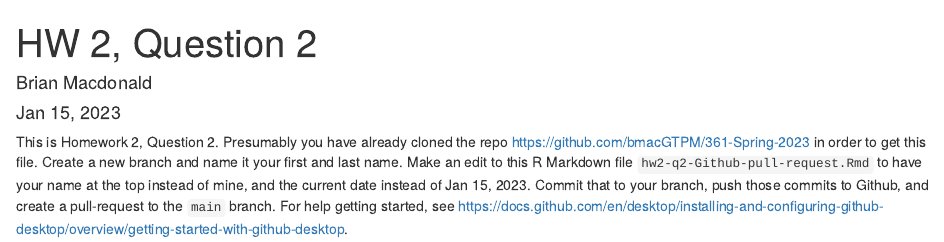
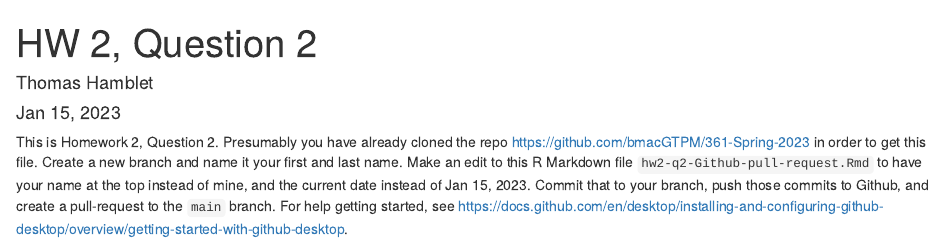
Before and after one commit to bmacGTPM/361-Spring-2023, an R Markdown document (hw02-q2-Github-pull-request.Rmd): the page in a window 1100 px wide, from its top. Rendered offline with R 4.5, knitr and Pandoc, with nearby package versions.

Commit message:
Update hw02-q2-Github-pull-request.Rmd

```diff
--- a/hw02-q2-Github-pull-request.Rmd
+++ b/hw02-q2-Github-pull-request.Rmd
@@ -1,6 +1,6 @@
 ---
 title: "HW 2, Question 2"
-author: "Brian Macdonald"
+author: "Thomas Hamblet"
 date: 'Jan 15, 2023'
 output: html_document
 ---
```
